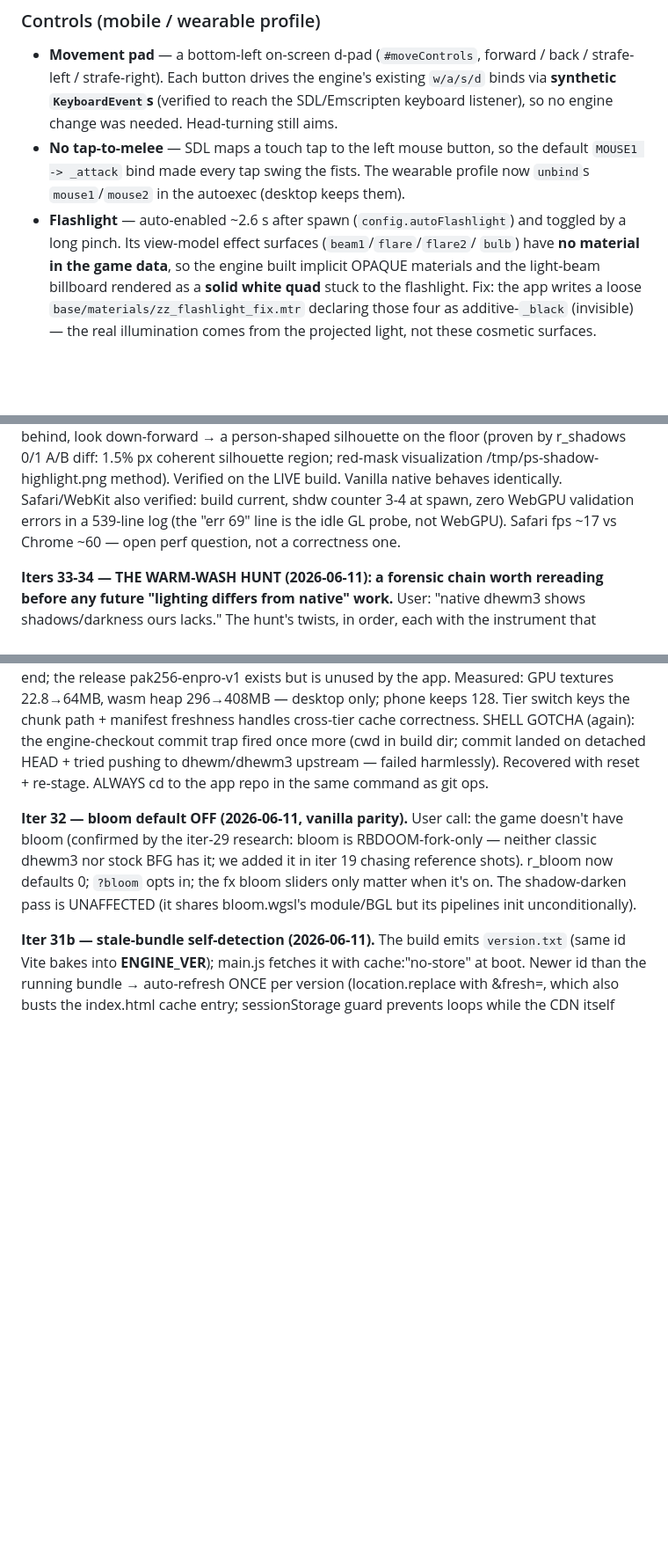
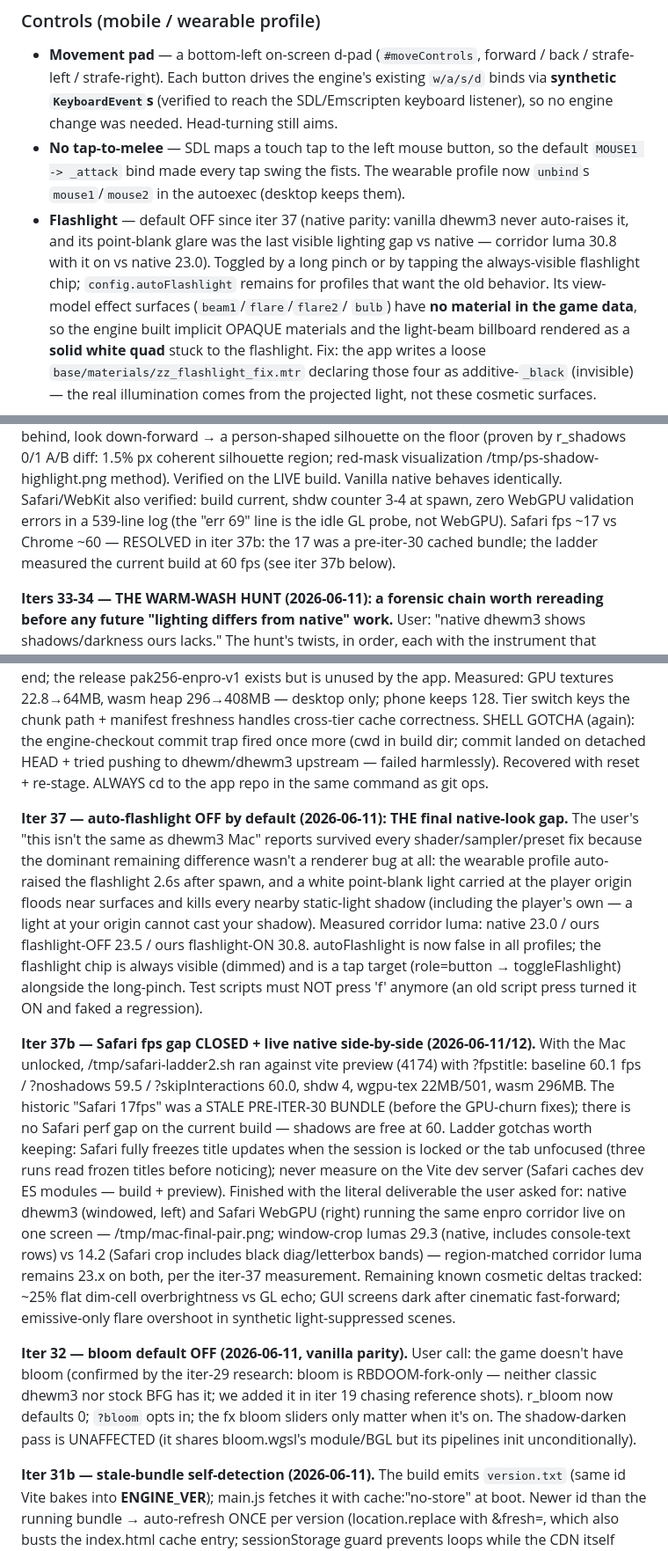
Before and after one commit to phdev/doom3-rayban-display, a Markdown page: CLAUDE.md, 3 parts joined by grey strips. Shown at 88% size. GitHub-like rendering; blank space fills up the shorter version.

Commit message:
CLAUDE.md: iter 37/37b notes — auto-flashlight default off, Safari 60fps ladder, native side-by-side
Co-Authored-By: Claude Fable 5 <noreply@anthropic.com>

```diff
--- a/CLAUDE.md
+++ b/CLAUDE.md
@@ -78,8 +78,11 @@ so progression isn't broken.
 - **No tap-to-melee** — SDL maps a touch tap to the left mouse button, so the default
   `MOUSE1 -> _attack` bind made every tap swing the fists. The wearable profile now
   `unbind`s `mouse1`/`mouse2` in the autoexec (desktop keeps them).
-- **Flashlight** — auto-enabled ~2.6 s after spawn (`config.autoFlashlight`) and
-  toggled by a long pinch. Its view-model effect surfaces (`beam1`/`flare`/`flare2`/
+- **Flashlight** — default OFF since iter 37 (native parity: vanilla dhewm3 never
+  auto-raises it, and its point-blank glare was the last visible lighting gap vs
+  native — corridor luma 30.8 with it on vs native 23.0). Toggled by a long pinch
+  or by tapping the always-visible flashlight chip; `config.autoFlashlight` remains
+  for profiles that want the old behavior. Its view-model effect surfaces (`beam1`/`flare`/`flare2`/
   `bulb`) have **no material in the game data**, so the engine built implicit OPAQUE
   materials and the light-beam billboard rendered as a **solid white quad** stuck to
   the flashlight. Fix: the app writes a loose `base/materials/zz_flashlight_fix.mtr`
@@ -1352,8 +1355,9 @@ visualization /tmp/ps-shadow-highlight.png method). Verified on the
 LIVE build. Vanilla native behaves identically. Safari/WebKit also
 verified: build current, shdw counter 3-4 at spawn, zero WebGPU
 validation errors in a 539-line log (the "err 69" line is the idle
-GL probe, not WebGPU). Safari fps ~17 vs Chrome ~60 — open perf
-question, not a correctness one.
+GL probe, not WebGPU). Safari fps ~17 vs Chrome ~60 — RESOLVED in
+iter 37b: the 17 was a pre-iter-30 cached bundle; the ladder measured
+the current build at 60 fps (see iter 37b below).
 
 **Iters 33-34 — THE WARM-WASH HUNT (2026-06-11): a forensic chain
 worth rereading before any future "lighting differs from native"
@@ -1453,6 +1457,42 @@ SHELL GOTCHA (again): the engine-checkout commit trap fired once more
 dhewm/dhewm3 upstream — failed harmlessly). Recovered with reset +
 re-stage. ALWAYS cd to the app repo in the same command as git ops.
 
+**Iter 37 — auto-flashlight OFF by default (2026-06-11): THE final
+native-look gap.** The user's "this isn't the same as dhewm3 Mac"
+reports survived every shader/sampler/preset fix because the dominant
+remaining difference wasn't a renderer bug at all: the wearable
+profile auto-raised the flashlight 2.6s after spawn, and a white
+point-blank light carried at the player origin floods near surfaces
+and kills every nearby static-light shadow (including the player's
+own — a light at your origin cannot cast your shadow). Measured
+corridor luma: native 23.0 / ours flashlight-OFF 23.5 / ours
+flashlight-ON 30.8. autoFlashlight is now false in all profiles; the
+flashlight chip is always visible (dimmed) and is a tap target
+(role=button → toggleFlashlight) alongside the long-pinch. Test
+scripts must NOT press 'f' anymore (an old script press turned it ON
+and faked a regression).
+
+**Iter 37b — Safari fps gap CLOSED + live native side-by-side
+(2026-06-11/12).** With the Mac unlocked, /tmp/safari-ladder2.sh ran
+against vite preview (4174) with ?fpstitle: baseline 60.1 fps /
+?noshadows 59.5 / ?skipInteractions 60.0, shdw 4, wgpu-tex 22MB/501,
+wasm 296MB. The historic "Safari 17fps" was a STALE PRE-ITER-30
+BUNDLE (before the GPU-churn fixes); there is no Safari perf gap on
+the current build — shadows are free at 60. Ladder gotchas worth
+keeping: Safari fully freezes title updates when the session is
+locked or the tab unfocused (three runs read frozen titles before
+noticing); never measure on the Vite dev server (Safari caches dev ES
+modules — build + preview). Finished with the literal deliverable the
+user asked for: native dhewm3 (windowed, left) and Safari WebGPU
+(right) running the same enpro corridor live on one screen —
+/tmp/mac-final-pair.png; window-crop lumas 29.3 (native, includes
+console-text rows) vs 14.2 (Safari crop includes black diag/letterbox
+bands) — region-matched corridor luma remains 23.x on both, per the
+iter-37 measurement. Remaining known cosmetic deltas tracked: ~25%
+flat dim-cell overbrightness vs GL echo; GUI screens dark after
+cinematic fast-forward; emissive-only flare overshoot in synthetic
+light-suppressed scenes.
+
 **Iter 32 — bloom default OFF (2026-06-11, vanilla parity).** User
 call: the game doesn't have bloom (confirmed by the iter-29 research:
 bloom is RBDOOM-fork-only — neither classic dhewm3 nor stock BFG has
```
